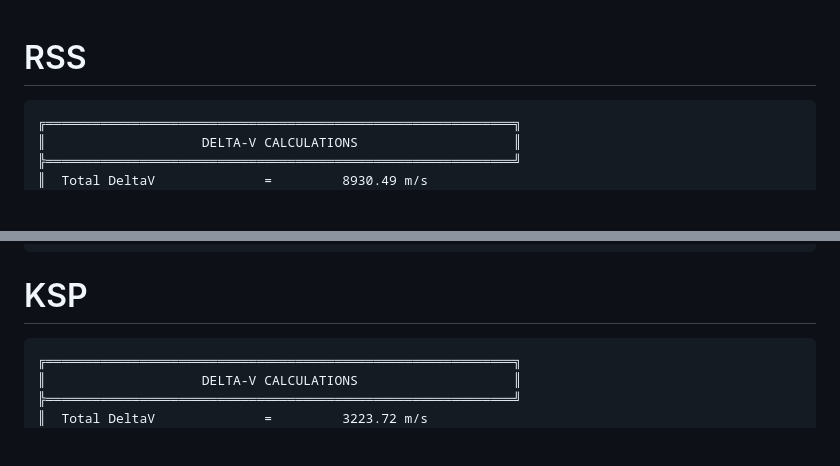
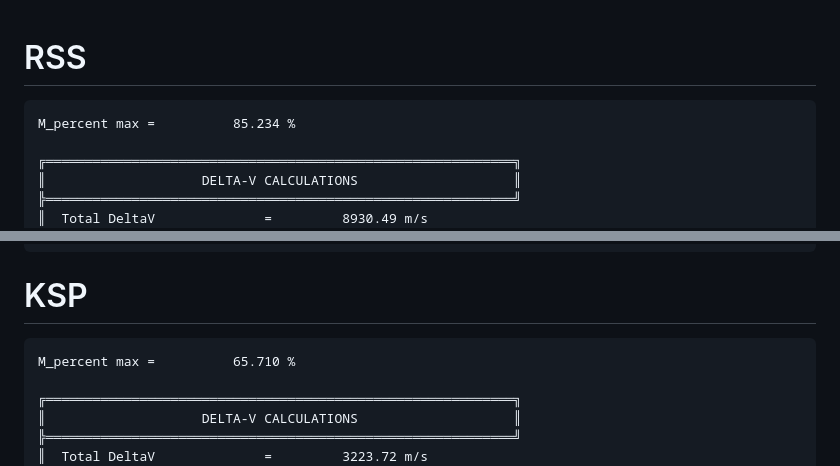
Before and after one commit to Adam-Gillich/Orbit-Project, a Markdown page: Results/Python_results.md, 2 parts joined by grey strips. Drawn GitHub-style; blank space fills up the shorter version.

Commit message:
M_percent max

```diff
--- a/Results/Python_results.md
+++ b/Results/Python_results.md
@@ -1,6 +1,8 @@
 # RSS
 
 <pre>
+M_percent max =          85.234 %
+
 ╔════════════════════════════════════════════════════════════╗
 ║                    DELTA-V CALCULATIONS                    ║
 ╠════════════════════════════════════════════════════════════╝
@@ -43,6 +45,8 @@
 # KSP
 
 <pre>
+M_percent max =          65.710 %
+
 ╔════════════════════════════════════════════════════════════╗
 ║                    DELTA-V CALCULATIONS                    ║
 ╠════════════════════════════════════════════════════════════╝
```
